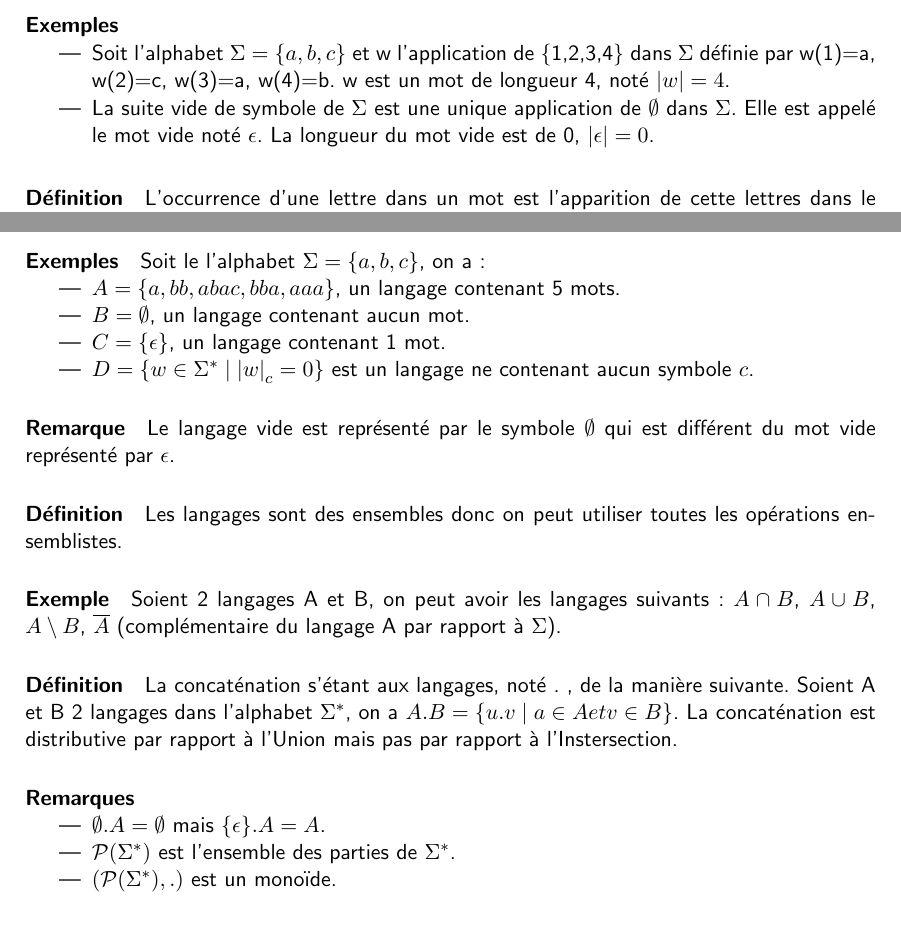
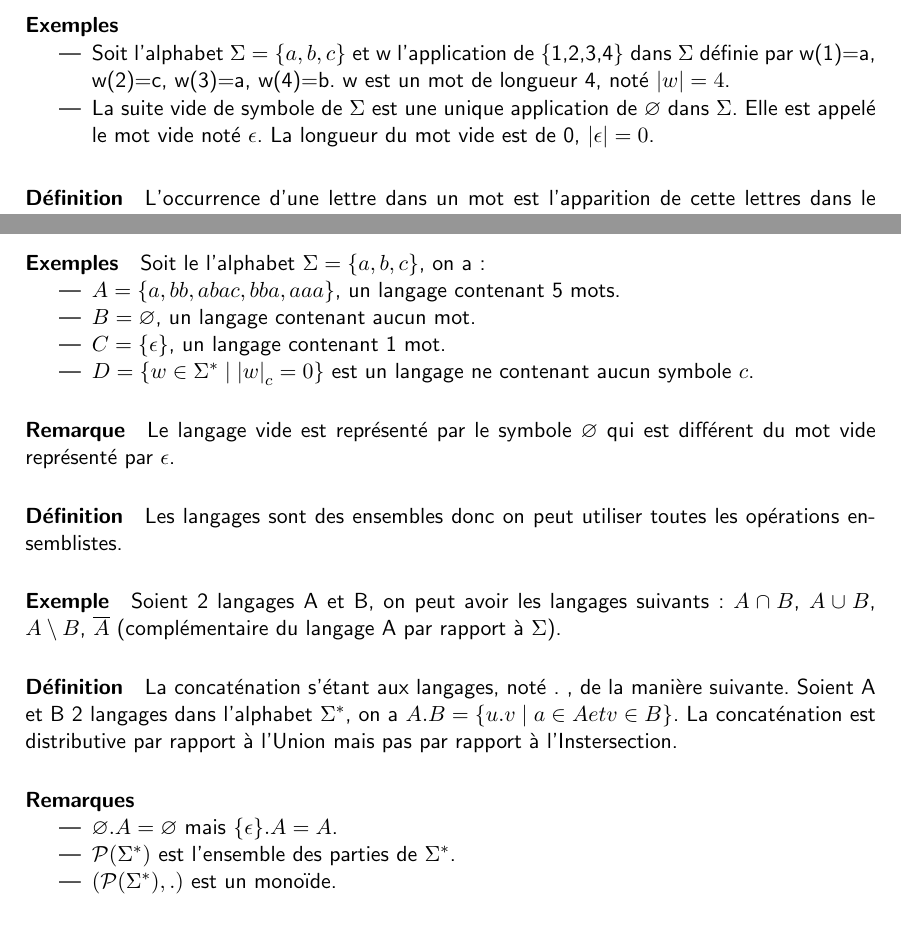
Before and after one commit to sagarafr/theorie-des-langage, a LaTeX document (main.tex, which reads part_2/generalite_langage.tex): two parts of pages 7 and 9 of 16, joined at a grey line, cut so that both start at the same text. Compiled offline with pdfLaTeX.

Commit message:
Changement de symboles

```diff
--- a/part_2/generalite_langage.tex
+++ b/part_2/generalite_langage.tex
@@ -50,7 +50,7 @@ La longueur d'un mot est le nombre de symboles que compose un mot. Soit un mot w
 
 \begin{itemize}
 	\item Soit l'alphabet $\Sigma=\{a,b,c\}$ et w l'application de \{1,2,3,4\} dans $\Sigma$ définie par w(1)=a, w(2)=c, w(3)=a, w(4)=b. w est un mot de longueur 4, noté $\left|w\right| = 4$.
-	\item La suite vide de symbole de $\Sigma$ est une unique application de $\emptyset$ dans $\Sigma$. Elle est appelé le mot vide noté $\epsilon$. La longueur du mot vide est de 0, $\left|\epsilon\right| = 0$.
+	\item La suite vide de symbole de $\Sigma$ est une unique application de $\varnothing$ dans $\Sigma$. Elle est appelé le mot vide noté $\epsilon$. La longueur du mot vide est de 0, $\left|\epsilon\right| = 0$.
 \end{itemize}
 
 
@@ -218,7 +218,7 @@ Soit le l'alphabet $\Sigma=\{a,b,c\}$, on a :
 
 \begin{itemize}
 	\item $A=\{a,bb,abac,bba,aaa\}$, un langage contenant 5 mots.
-	\item $B=\emptyset$, un langage contenant aucun mot.
+	\item $B=\varnothing$, un langage contenant aucun mot.
 	\item $C=\{\epsilon\}$, un langage contenant 1 mot.
 	\item $D=\{w \in \Sigma^* \mid \left|w\right|_c=0\}$ est un langage ne contenant aucun symbole $c$.
 \end{itemize}
@@ -262,7 +262,7 @@ La concaténation s'étant aux langages, noté . , de la manière suivante. Soie
 \label{par:remarques}
 
 \begin{itemize}
-	\item $\emptyset.A=\emptyset$ mais $\{\epsilon\}.A=A$.
+	\item $\varnothing.A=\varnothing$ mais $\{\epsilon\}.A=A$.
 	\item $\mathcal{P}(\Sigma^*)$ est l'ensemble des parties de $\Sigma^*$.
 	\item $(\mathcal{P}(\Sigma^*),.)$ est un monoïde.
 \end{itemize}
```
Also changed, not shown: part_2/generalite_langage.tex (2 more changed lines).
